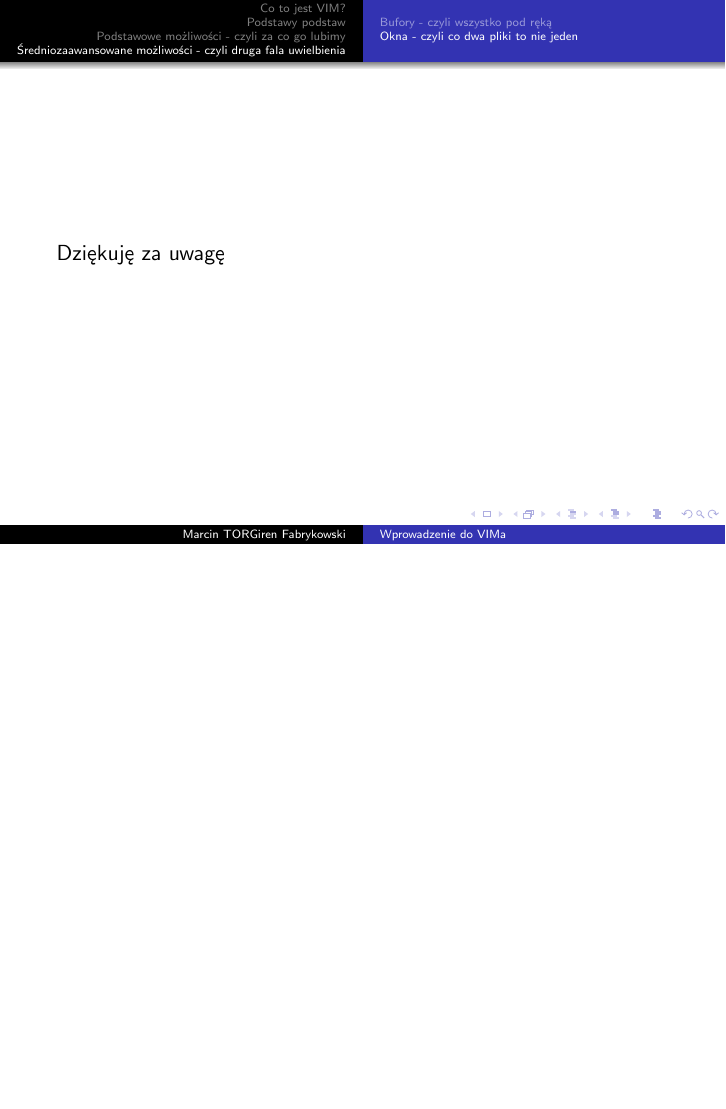
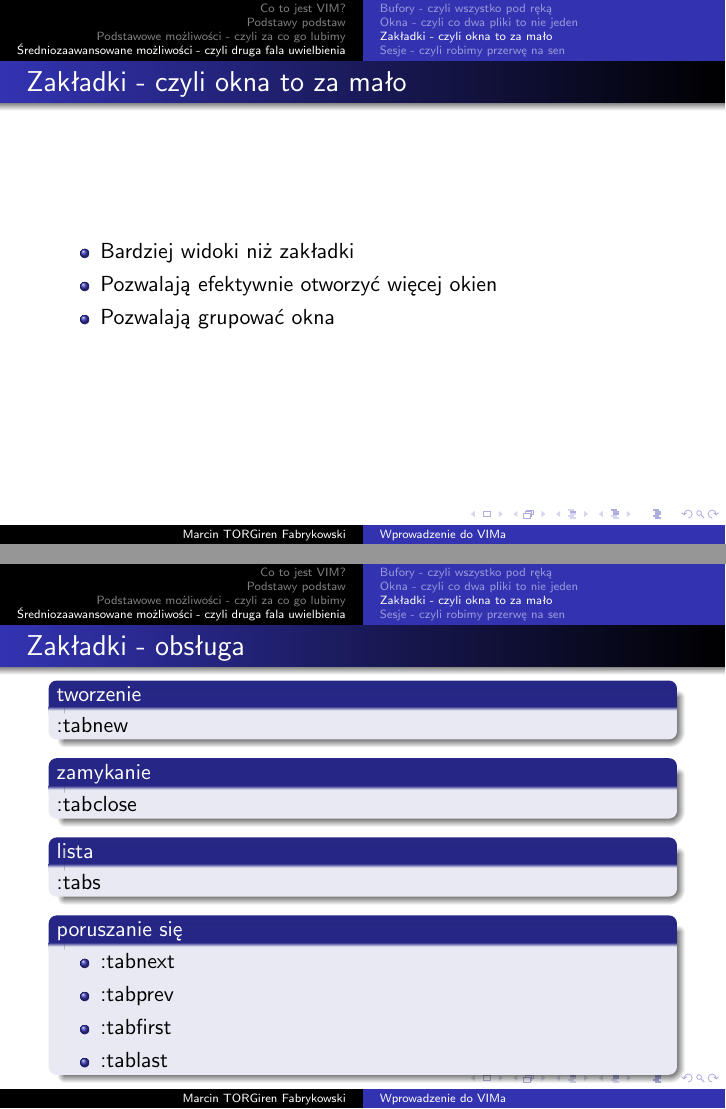
Before and after one commit to torgiren/kernel, LaTeX slides (wyklady/01_wprowadzenie_do_vim/01_wprowadzenie_do_vim.tex): page 137 of 137 before the commit and pages 139 and 147 of 149 after it, the two joined at a grey line, the shorter picture padded with empty space. Compiled offline with pdfLaTeX.

Commit message:
Zakładki

```diff
--- a/wyklady/01_wprowadzenie_do_vim/01_wprowadzenie_do_vim.tex
+++ b/wyklady/01_wprowadzenie_do_vim/01_wprowadzenie_do_vim.tex
@@ -444,6 +444,44 @@
 	CTRL+w ]
 	\end{block}
 \end{frame}
+\subsection{Zakładki - czyli okna to za mało}
+\begin{frame}
+	\frametitle{Zakładki - czyli okna to za mało}
+	\begin{itemize}[<+->]
+	\item Bardziej widoki niż zakładki
+	\item Pozwalają efektywnie otworzyć więcej okien
+	\item Pozwalają grupować okna
+	\end{itemize}
+\end{frame}
+\begin{frame}
+	\frametitle{Zakładki - obsługa}
+	\begin{block}{tworzenie}<1->
+		:tabnew
+	\end{block}
+	\begin{block}{zamykanie}<2->
+		:tabclose
+	\end{block}
+	\begin{block}{lista}<3->
+	:tabs
+	\end{block}
+	\begin{block}{poruszanie się}<4->
+		\begin{itemize}
+			\uncover<5->
+			{ \item :tabnext }
+			\uncover<6->
+			{ \item :tabprev }
+			\uncover<7->
+			{ \item :tabfirst }
+			\uncover<8->
+			{ \item :tablast }
+		\end{itemize}
+	\end{block}
+\end{frame}
+\subsection{Sesje - czyli robimy przerwę na sen}
+\begin{frame}
+	\frametitle{Sesje - czyli robimy przerwę na sen}
+
+\end{frame}
 \begin{frame}
 	Dziękuję za uwagę
 \end{frame}
```
